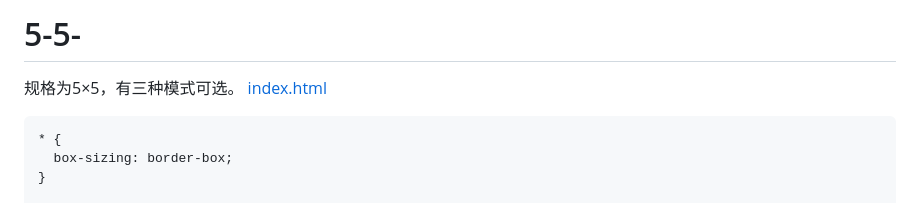
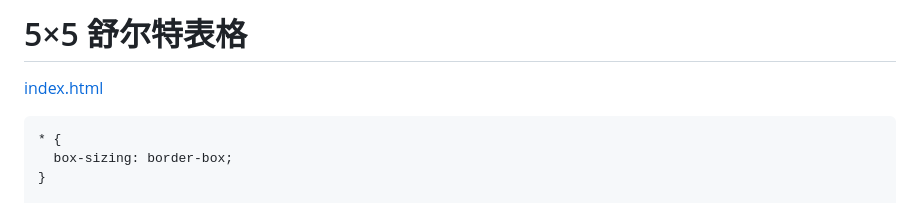
Before and after one commit to uid498931-ship-it/5-5-, a Markdown page: README.md, the part around the change. Drawn GitHub-style.

```diff
--- a/README.md
+++ b/README.md
@@ -1,5 +1,4 @@
-# 5-5-
-规格为5×5，有三种模式可选。
+# 5×5 舒尔特表格
 [index.html](https://github.com/user-attachments/files/28509402/index.html)
 <!doctype html>
 <html lang="zh-CN">
```
